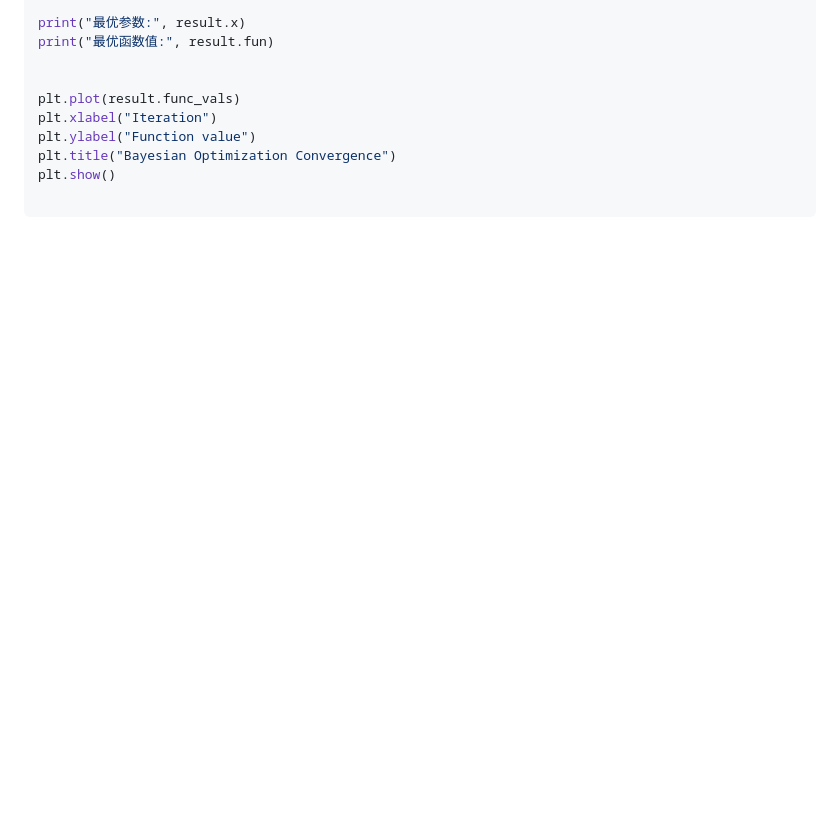
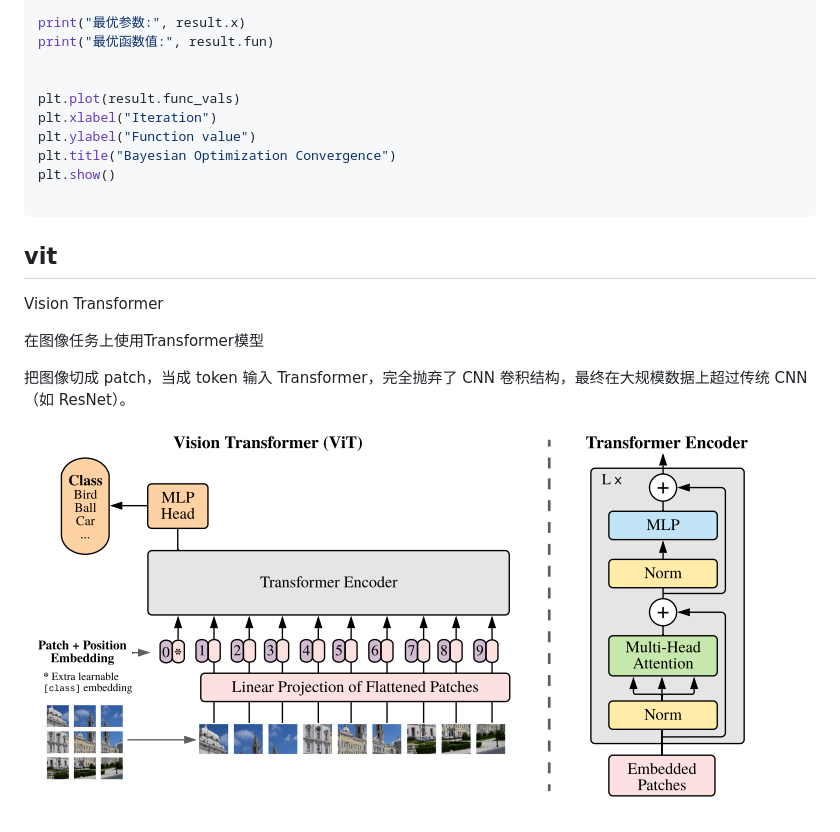
Before and after one commit to donjuanplatinum/notes, a Markdown page: cs/ml.md, the part around the change. GitHub-like rendering; pictures changed too: resource/vit.png (added); blank space fills up the shorter version.

````diff
--- a/cs/ml.md
+++ b/cs/ml.md
@@ -1315,3 +1315,11 @@ plt.title("Bayesian Optimization Convergence")
 plt.show()
 
 ```
+## vit
+Vision Transformer
+
+在图像任务上使用Transformer模型
+
+把图像切成 patch，当成 token 输入 Transformer，完全抛弃了 CNN 卷积结构，最终在大规模数据上超过传统 CNN（如 ResNet）。
+
+![VIT](../resource/vit.png)
````
Also changed, not shown: 1 other file.
